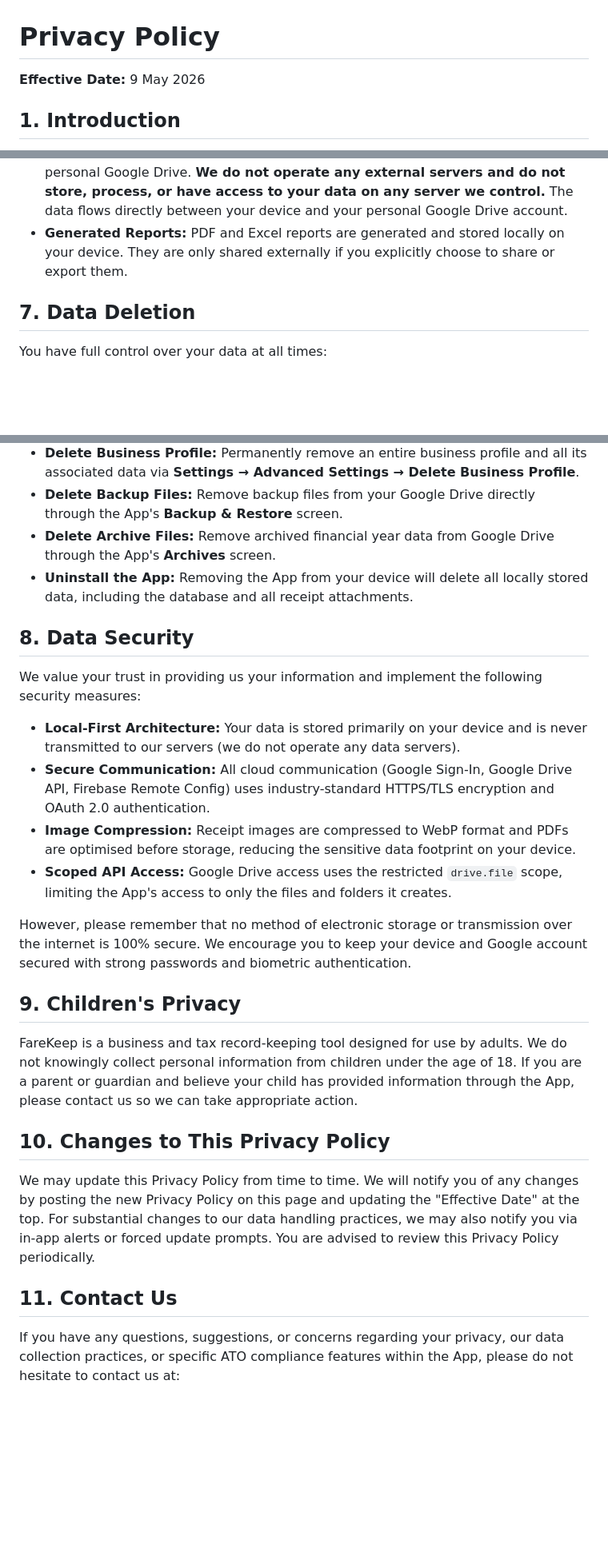
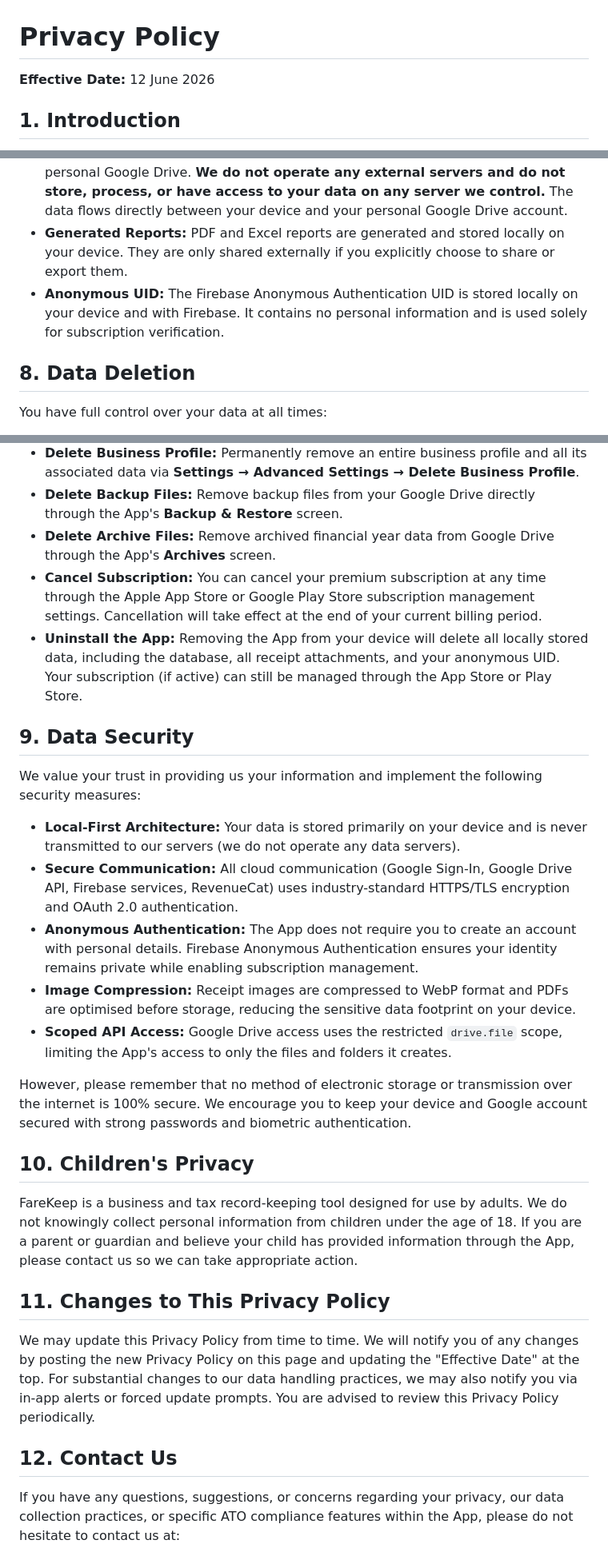
Before and after one commit to PocketKit/FareKeep, a Markdown page: privacy_policy.md, 3 parts joined by grey strips. Shown at 80% size. GitHub-like rendering; blank space fills up the shorter version.

Commit message:
Revise privacy policy effective date and content
Updated effective date and added details about subscription model and data security measures.

```diff
--- a/privacy_policy.md
+++ b/privacy_policy.md
@@ -1,6 +1,6 @@
 # Privacy Policy
 
-**Effective Date:** 9 May 2026
+**Effective Date:** 12 June 2026
 
 ## 1. Introduction
 
@@ -78,8 +94,9 @@ Our App integrates the following third-party services. Each provider has their o
 - **App Preferences:** Non-sensitive settings (theme mode, colour selection, notification frequency, onboarding state) are stored locally using SharedPreferences.
 - **Cloud Storage (User-Initiated Only):** If you choose to use the backup or archive feature, your data is compressed into a ZIP file and uploaded directly to your personal Google Drive. **We do not operate any external servers and do not store, process, or have access to your data on any server we control.** The data flows directly between your device and your personal Google Drive account.
 - **Generated Reports:** PDF and Excel reports are generated and stored locally on your device. They are only shared externally if you explicitly choose to share or export them.
+- **Anonymous UID:** The Firebase Anonymous Authentication UID is stored locally on your device and with Firebase. It contains no personal information and is used solely for subscription verification.
 
-## 7. Data Deletion
+## 8. Data Deletion
 
 You have full control over your data at all times:
 
@@ -88,28 +105,30 @@ You have full control over your data at all times:
 - **Delete Business Profile:** Permanently remove an entire business profile and all its associated data via **Settings → Advanced Settings → Delete Business Profile**.
 - **Delete Backup Files:** Remove backup files from your Google Drive directly through the App's **Backup & Restore** screen.
 - **Delete Archive Files:** Remove archived financial year data from Google Drive through the App's **Archives** screen.
-- **Uninstall the App:** Removing the App from your device will delete all locally stored data, including the database and all receipt attachments.
+- **Cancel Subscription:** You can cancel your premium subscription at any time through the Apple App Store or Google Play Store subscription management settings. Cancellation will take effect at the end of your current billing period.
+- **Uninstall the App:** Removing the App from your device will delete all locally stored data, including the database, all receipt attachments, and your anonymous UID. Your subscription (if active) can still be managed through the App Store or Play Store.
 
-## 8. Data Security
+## 9. Data Security
 
 We value your trust in providing us your information and implement the following security measures:
 
 - **Local-First Architecture:** Your data is stored primarily on your device and is never transmitted to our servers (we do not operate any data servers).
-- **Secure Communication:** All cloud communication (Google Sign-In, Google Drive API, Firebase Remote Config) uses industry-standard HTTPS/TLS encryption and OAuth 2.0 authentication.
+- **Secure Communication:** All cloud communication (Google Sign-In, Google Drive API, Firebase services, RevenueCat) uses industry-standard HTTPS/TLS encryption and OAuth 2.0 authentication.
+- **Anonymous Authentication:** The App does not require you to create an account with personal details. Firebase Anonymous Authentication ensures your identity remains private while enabling subscription management.
 - **Image Compression:** Receipt images are compressed to WebP format and PDFs are optimised before storage, reducing the sensitive data footprint on your device.
 - **Scoped API Access:** Google Drive access uses the restricted `drive.file` scope, limiting the App's access to only the files and folders it creates.
 
 However, please remember that no method of electronic storage or transmission over the internet is 100% secure. We encourage you to keep your device and Google account secured with strong passwords and biometric authentication.
 
-## 9. Children's Privacy
+## 10. Children's Privacy
 
 FareKeep is a business and tax record-keeping tool designed for use by adults. We do not knowingly collect personal information from children under the age of 18. If you are a parent or guardian and believe your child has provided information through the App, please contact us so we can take appropriate action.
 
-## 10. Changes to This Privacy Policy
+## 11. Changes to This Privacy Policy
 
 We may update this Privacy Policy from time to time. We will notify you of any changes by posting the new Privacy Policy on this page and updating the "Effective Date" at the top. For substantial changes to our data handling practices, we may also notify you via in-app alerts or forced update prompts. You are advised to review this Privacy Policy periodically.
 
-## 11. Contact Us
+## 12. Contact Us
 
 If you have any questions, suggestions, or concerns regarding your privacy, our data collection practices, or specific ATO compliance features within the App, please do not hesitate to contact us at:
 
```
Also changed, not shown: other parts of privacy_policy.md (+17 -1 lines).
